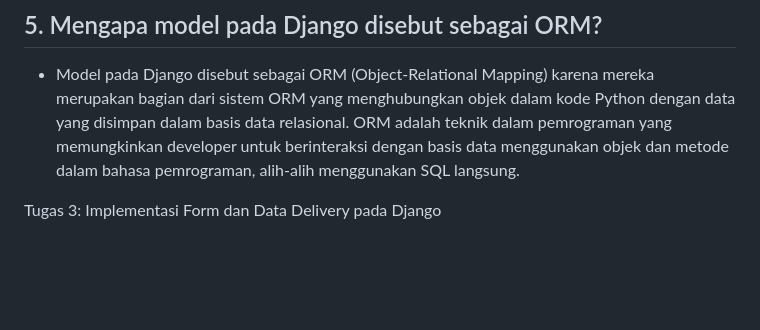
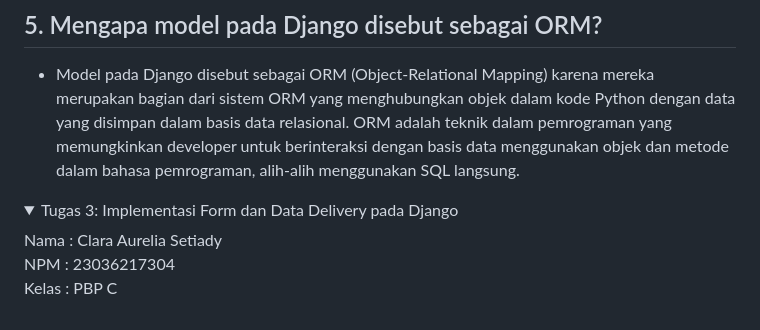
Before and after one commit to claraaurelia/hobana-studio, a Markdown page: README.md, the part around one of its changes. Drawn GitHub-style; folded sections open; blank space fills up the shorter version.

```diff
--- a/README.md
+++ b/README.md
@@ -385,3 +387,6 @@ Isi berkas models.py dengan  atribut name, price, description
 <summary>Tugas 3: Implementasi Form dan Data Delivery pada Django</summary>
+Nama    : Clara Aurelia Setiady  <br>
+NPM     : 23036217304  <br>
+Kelas   : PBP C
 
 </details>
```
Also changed, not shown: other parts of README.md (+2 -0 lines).
